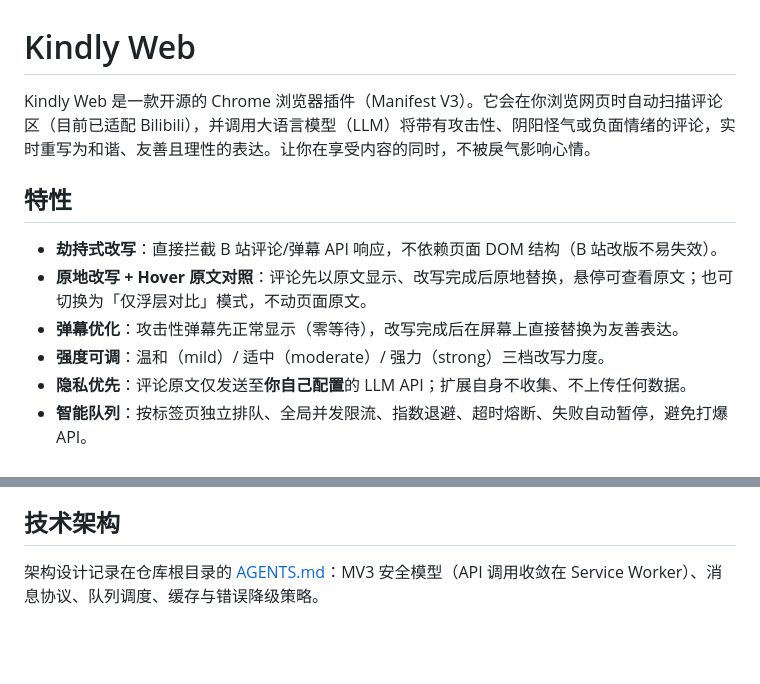
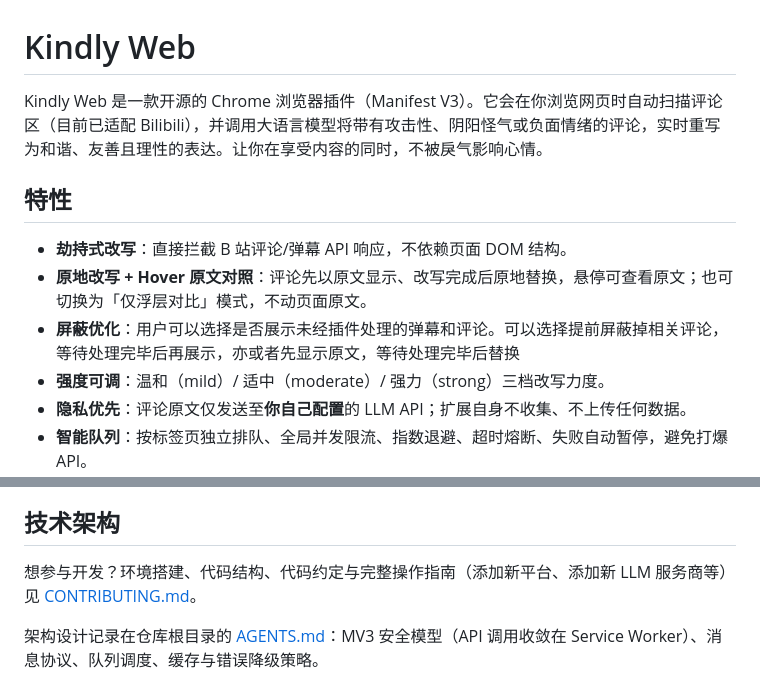
Before and after one commit to ClauBloom/Kindly-Web, a Markdown page: README.md, 2 parts joined by grey strips. Drawn GitHub-style; blank space fills up the shorter version.

```diff
--- a/README.md
+++ b/README.md
@@ -1,12 +1,12 @@
 # Kindly Web
 
-Kindly Web 是一款开源的 Chrome 浏览器插件（Manifest V3）。它会在你浏览网页时自动扫描评论区（目前已适配 Bilibili），并调用大语言模型（LLM）将带有攻击性、阴阳怪气或负面情绪的评论，实时重写为和谐、友善且理性的表达。让你在享受内容的同时，不被戾气影响心情。
+Kindly Web 是一款开源的 Chrome 浏览器插件（Manifest V3）。它会在你浏览网页时自动扫描评论区（目前已适配 Bilibili），并调用大语言模型将带有攻击性、阴阳怪气或负面情绪的评论，实时重写为和谐、友善且理性的表达。让你在享受内容的同时，不被戾气影响心情。
 
 ## 特性
 
-- **劫持式改写**：直接拦截 B 站评论/弹幕 API 响应，不依赖页面 DOM 结构（B 站改版不易失效）。
+- **劫持式改写**：直接拦截 B 站评论/弹幕 API 响应，不依赖页面 DOM 结构。
 - **原地改写 + Hover 原文对照**：评论先以原文显示、改写完成后原地替换，悬停可查看原文；也可切换为「仅浮层对比」模式，不动页面原文。
-- **弹幕优化**：攻击性弹幕先正常显示（零等待），改写完成后在屏幕上直接替换为友善表达。
+- **屏蔽优化**：用户可以选择是否展示未经插件处理的弹幕和评论。可以选择提前屏蔽掉相关评论，等待处理完毕后再展示，亦或者先显示原文，等待处理完毕后替换
 - **强度可调**：温和（mild）/ 适中（moderate）/ 强力（strong）三档改写力度。
 - **隐私优先**：评论原文仅发送至**你自己配置**的 LLM API；扩展自身不收集、不上传任何数据。
 - **智能队列**：按标签页独立排队、全局并发限流、指数退避、超时熔断、失败自动暂停，避免打爆 API。
@@ -45,6 +45,9 @@ pnpm build          # 构建产物输出到 .output/chrome-mv3
 
 ## 技术架构
 
+想参与开发？环境搭建、代码结构、代码约定与完整操作指南（添加新平台、添加新 LLM 服务商等）见
+[CONTRIBUTING.md](CONTRIBUTING.md)。
+
 架构设计记录在仓库根目录的 [AGENTS.md](AGENTS.md)：MV3 安全模型（API 调用收敛在 Service Worker）、消息协议、队列调度、缓存与错误降级策略。
 
 **多平台可扩展**：站点差异全部收敛在 `lib/sites/` 适配器（评论接口/DOM 选择器/弹幕格式），通用引擎与 Service Worker 零站点耦合——接入抖音等新平台只需新增一个适配器文件 + 注册表一行 + 薄壳入口脚本（流程见 [AGENTS.md](AGENTS.md)）。
```
Also changed, not shown: CONTRIBUTING.md (added, +206 -0 lines).
